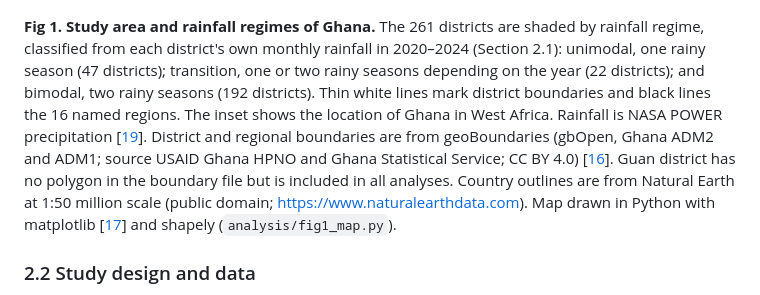
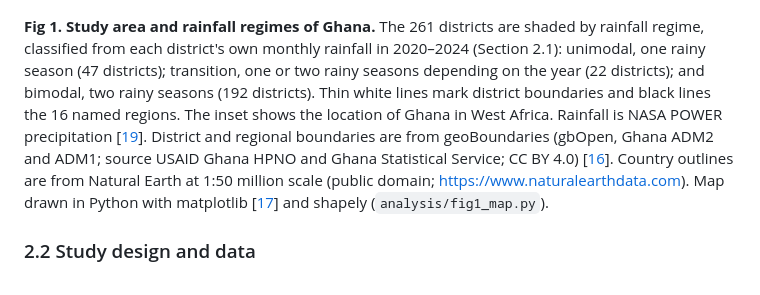
Before and after one commit to pascalantwi/Snakebite-work, a Markdown page: MANUSCRIPT_DRAFT.md, the part around one of its changes. Drawn GitHub-style.

```diff
--- a/MANUSCRIPT_DRAFT.md
+++ b/MANUSCRIPT_DRAFT.md
@@ -104,7 +104,7 @@ Ghana, with a population of about 34 million in 2025, is divided into 16 regions
 
 ![Fig 1. Study area and rainfall regimes of Ghana.](figures/Fig1.png)
 
-**Fig 1. Study area and rainfall regimes of Ghana.** The 261 districts are shaded by rainfall regime, classified from each district's own monthly rainfall in 2020–2024 (Section 2.1): unimodal, one rainy season (47 districts); transition, one or two rainy seasons depending on the year (22 districts); and bimodal, two rainy seasons (192 districts). Thin white lines mark district boundaries and black lines the 16 named regions. The inset shows the location of Ghana in West Africa. Rainfall is NASA POWER precipitation [[19](https://power.larc.nasa.gov/docs/methodology/meteorology/)]. District and regional boundaries are from geoBoundaries (gbOpen, Ghana ADM2 and ADM1; source USAID Ghana HPNO and Ghana Statistical Service; CC BY 4.0) [[16](https://doi.org/10.1371/journal.pone.0231866)]. Guan district has no polygon in the boundary file but is included in all analyses. Country outlines are from Natural Earth at 1:50 million scale (public domain; https://www.naturalearthdata.com). Map drawn in Python with matplotlib [[17](https://doi.org/10.1109/MCSE.2007.55)] and shapely (`analysis/fig1_map.py`).
+**Fig 1. Study area and rainfall regimes of Ghana.** The 261 districts are shaded by rainfall regime, classified from each district's own monthly rainfall in 2020–2024 (Section 2.1): unimodal, one rainy season (47 districts); transition, one or two rainy seasons depending on the year (22 districts); and bimodal, two rainy seasons (192 districts). Thin white lines mark district boundaries and black lines the 16 named regions. The inset shows the location of Ghana in West Africa. Rainfall is NASA POWER precipitation [[19](https://power.larc.nasa.gov/docs/methodology/meteorology/)]. District and regional boundaries are from geoBoundaries (gbOpen, Ghana ADM2 and ADM1; source USAID Ghana HPNO and Ghana Statistical Service; CC BY 4.0) [[16](https://doi.org/10.1371/journal.pone.0231866)]. Country outlines are from Natural Earth at 1:50 million scale (public domain; https://www.naturalearthdata.com). Map drawn in Python with matplotlib [[17](https://doi.org/10.1109/MCSE.2007.55)] and shapely (`analysis/fig1_map.py`).
 
 ### 2.2 Study design and data
 
```
Also changed, not shown: other parts of MANUSCRIPT_DRAFT.md (+1 -1 lines).
